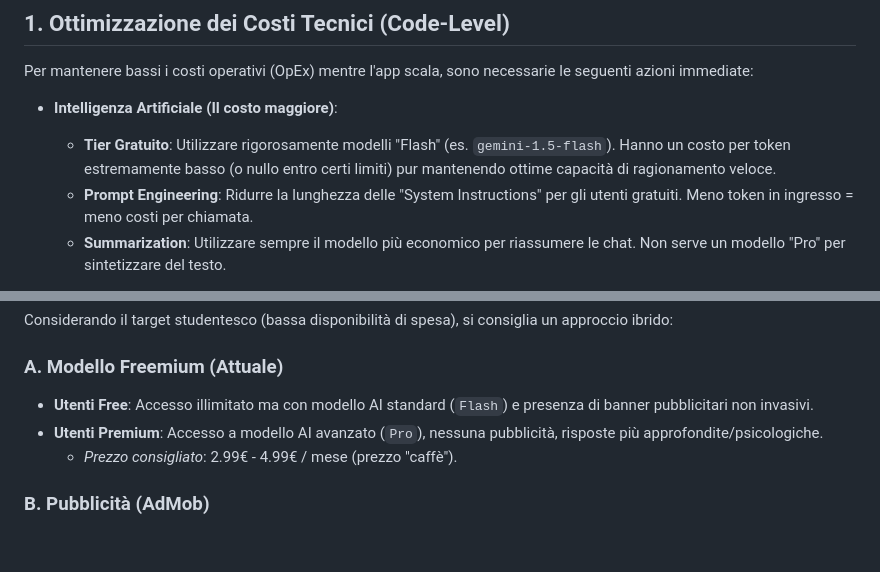
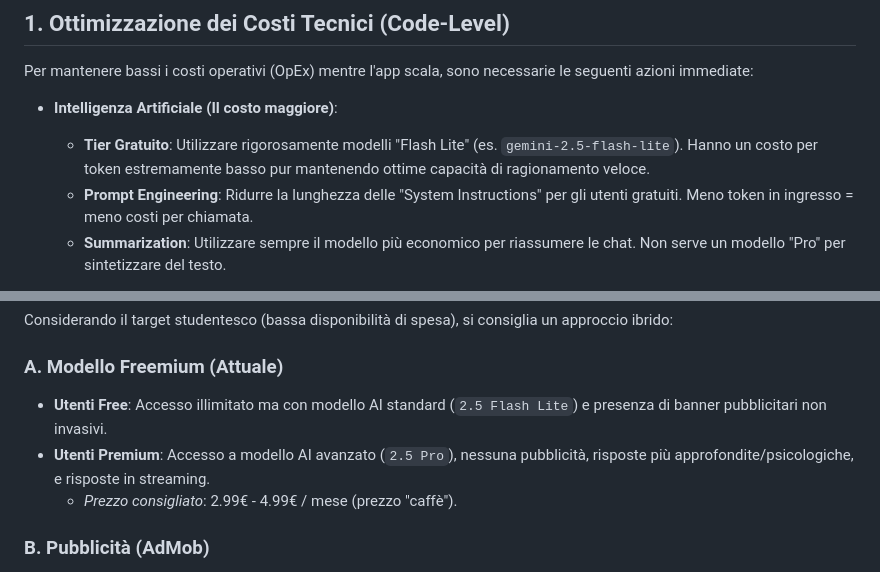
Before and after one commit to MattiaLaGreca/orientai_mvp, a Markdown page: STRATEGIA_FINANZIARIA.md, 2 parts joined by grey strips. Rendered like a GitHub page; blank space fills up the shorter version.

```diff
--- a/STRATEGIA_FINANZIARIA.md
+++ b/STRATEGIA_FINANZIARIA.md
@@ -7,7 +7,7 @@ Questo documento delinea le linee guida strategiche per garantire la sostenibili
 Per mantenere bassi i costi operativi (OpEx) mentre l'app scala, sono necessarie le seguenti azioni immediate:
 
 *   **Intelligenza Artificiale (Il costo maggiore)**:
-    *   **Tier Gratuito**: Utilizzare rigorosamente modelli "Flash" (es. `gemini-1.5-flash`). Hanno un costo per token estremamente basso (o nullo entro certi limiti) pur mantenendo ottime capacità di ragionamento veloce.
+    *   **Tier Gratuito**: Utilizzare rigorosamente modelli "Flash Lite" (es. `gemini-2.5-flash-lite`). Hanno un costo per token estremamente basso pur mantenendo ottime capacità di ragionamento veloce.
     *   **Prompt Engineering**: Ridurre la lunghezza delle "System Instructions" per gli utenti gratuiti. Meno token in ingresso = meno costi per chiamata.
     *   **Summarization**: Utilizzare sempre il modello più economico per riassumere le chat. Non serve un modello "Pro" per sintetizzare del testo.
 
@@ -20,8 +20,8 @@ Per mantenere bassi i costi operativi (OpEx) mentre l'app scala, sono necessarie
 Considerando il target studentesco (bassa disponibilità di spesa), si consiglia un approccio ibrido:
 
 ### A. Modello Freemium (Attuale)
-*   **Utenti Free**: Accesso illimitato ma con modello AI standard (`Flash`) e presenza di banner pubblicitari non invasivi.
-*   **Utenti Premium**: Accesso a modello AI avanzato (`Pro`), nessuna pubblicità, risposte più approfondite/psicologiche.
+*   **Utenti Free**: Accesso illimitato ma con modello AI standard (`2.5 Flash Lite`) e presenza di banner pubblicitari non invasivi.
+*   **Utenti Premium**: Accesso a modello AI avanzato (`2.5 Pro`), nessuna pubblicità, risposte più approfondite/psicologiche, e risposte in streaming.
     *   *Prezzo consigliato*: 2.99€ - 4.99€ / mese (prezzo "caffè").
 
 ### B. Pubblicità (AdMob)
```
Also changed, not shown: PROJECT_RECAP.md (+8 -8 lines).
